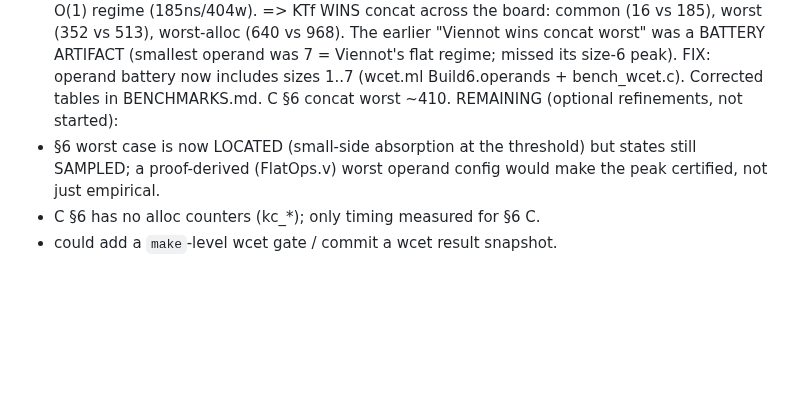
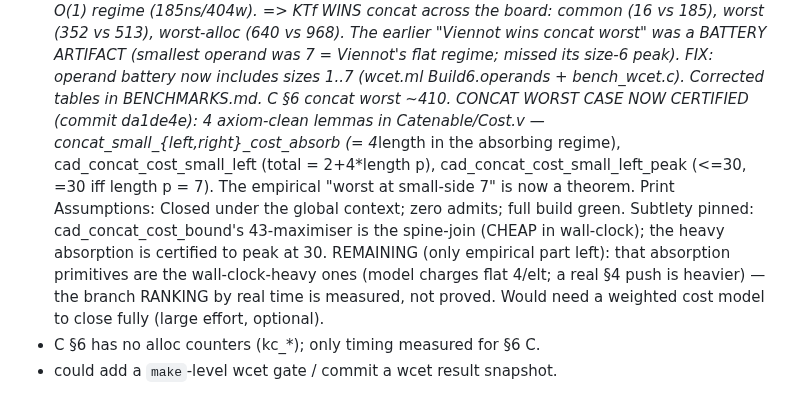
Before and after one commit to yurug/kaplan2, a Markdown page: SESSION_STATE.md, the part around the change. Drawn GitHub-style; blank space fills up the shorter version.

```diff
--- a/SESSION_STATE.md
+++ b/SESSION_STATE.md
@@ -35,10 +35,18 @@ The earlier "Viennot wins concat worst" was a BATTERY ARTIFACT (smallest
 operand was 7 = Viennot's flat regime; missed its size-6 peak). FIX:
 operand battery now includes sizes 1..7 (wcet.ml Build6.operands +
 bench_wcet.c). Corrected tables in BENCHMARKS.md. C §6 concat worst ~410.
-REMAINING (optional refinements, not started):
-- §6 worst case is now LOCATED (small-side absorption at the threshold)
-  but states still SAMPLED; a proof-derived (FlatOps.v) worst operand
-  config would make the peak certified, not just empirical.
+CONCAT WORST CASE NOW CERTIFIED (commit da1de4e): 4 axiom-clean lemmas
+in Catenable/Cost.v — concat_small_{left,right}_cost_absorb (= 4*length
+in the absorbing regime), cad_concat_cost_small_left (total = 2+4*length
+p), cad_concat_cost_small_left_peak (<=30, =30 iff length p = 7). The
+empirical "worst at small-side 7" is now a theorem. Print Assumptions:
+Closed under the global context; zero admits; full build green.
+Subtlety pinned: cad_concat_cost_bound's 43-maximiser is the spine-join
+(CHEAP in wall-clock); the heavy absorption is certified to peak at 30.
+REMAINING (only empirical part left): that absorption primitives are the
+wall-clock-heavy ones (model charges flat 4/elt; a real §4 push is
+heavier) — the branch RANKING by real time is measured, not proved.
+Would need a weighted cost model to close fully (large effort, optional).
 - C §6 has no alloc counters (kc_*); only timing measured for §6 C.
 - could add a `make`-level wcet gate / commit a wcet result snapshot.
 
```
Also changed, not shown: BENCHMARKS.md (+20 -8 lines).
